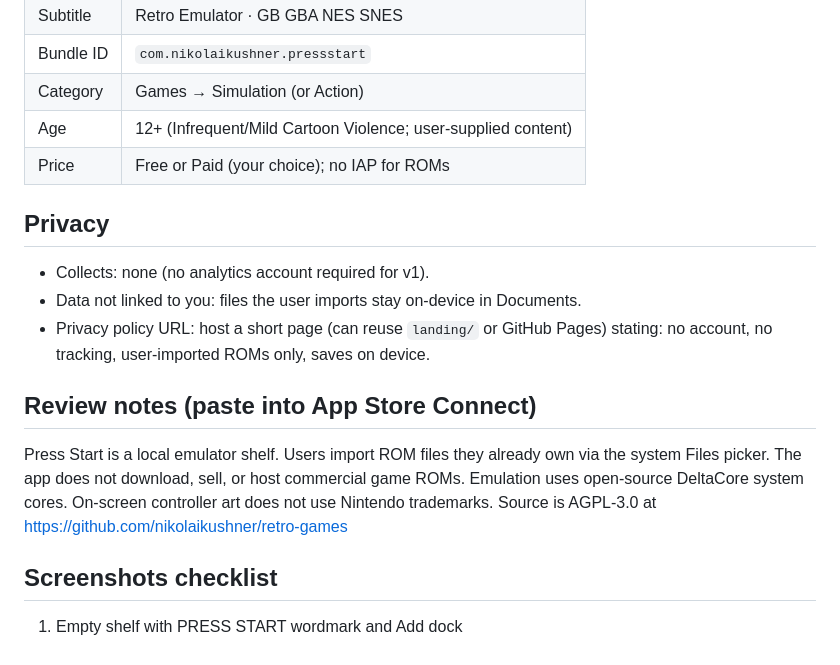
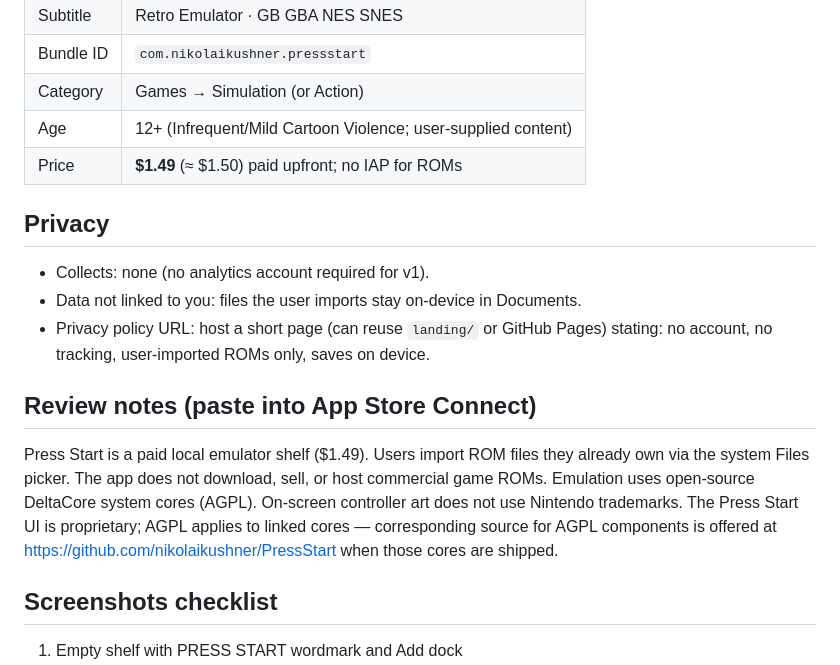
Before and after one commit to nikolaikushner/PressStart, a Markdown page: landing/STORE.md, the part around the change. GitHub-like rendering.

```diff
--- a/landing/STORE.md
+++ b/landing/STORE.md
@@ -9,7 +9,7 @@
 | Bundle ID | `com.nikolaikushner.pressstart` |
 | Category | Games → Simulation (or Action) |
 | Age | 12+ (Infrequent/Mild Cartoon Violence; user-supplied content) |
-| Price | Free or Paid (your choice); no IAP for ROMs |
+| Price | **$1.49** (≈ $1.50) paid upfront; no IAP for ROMs |
 
 ## Privacy
 
@@ -19,7 +19,7 @@
 
 ## Review notes (paste into App Store Connect)
 
-Press Start is a local emulator shelf. Users import ROM files they already own via the system Files picker. The app does not download, sell, or host commercial game ROMs. Emulation uses open-source DeltaCore system cores. On-screen controller art does not use Nintendo trademarks. Source is AGPL-3.0 at https://github.com/nikolaikushner/retro-games
+Press Start is a paid local emulator shelf ($1.49). Users import ROM files they already own via the system Files picker. The app does not download, sell, or host commercial game ROMs. Emulation uses open-source DeltaCore system cores (AGPL). On-screen controller art does not use Nintendo trademarks. The Press Start UI is proprietary; AGPL applies to linked cores — corresponding source for AGPL components is offered at https://github.com/nikolaikushner/PressStart when those cores are shipped.
 
 ## Screenshots checklist
 
```
Also changed, not shown: README.md (+8 -2 lines), brand/press-start-icon.png, brand/press-start-logo.png, 5 other files.
